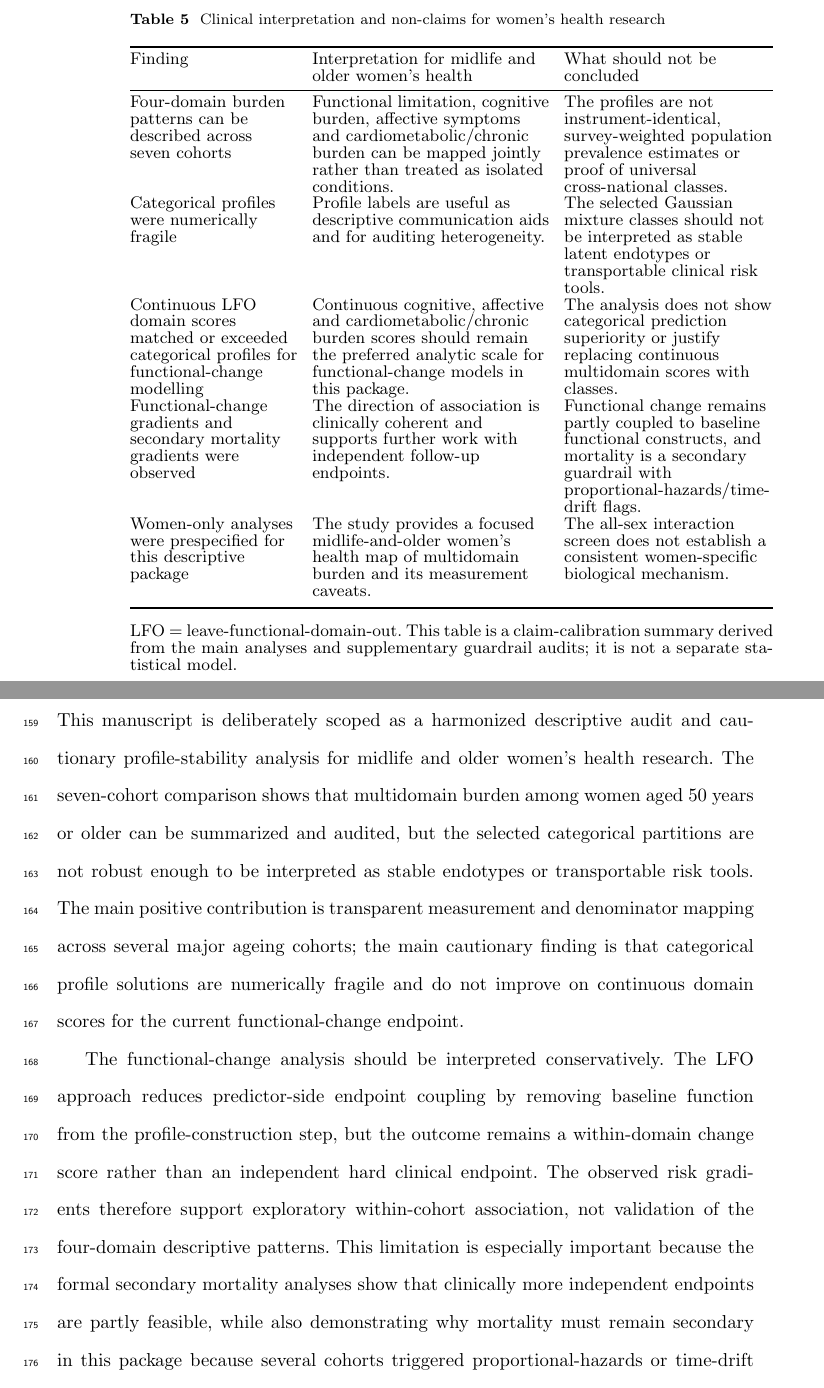
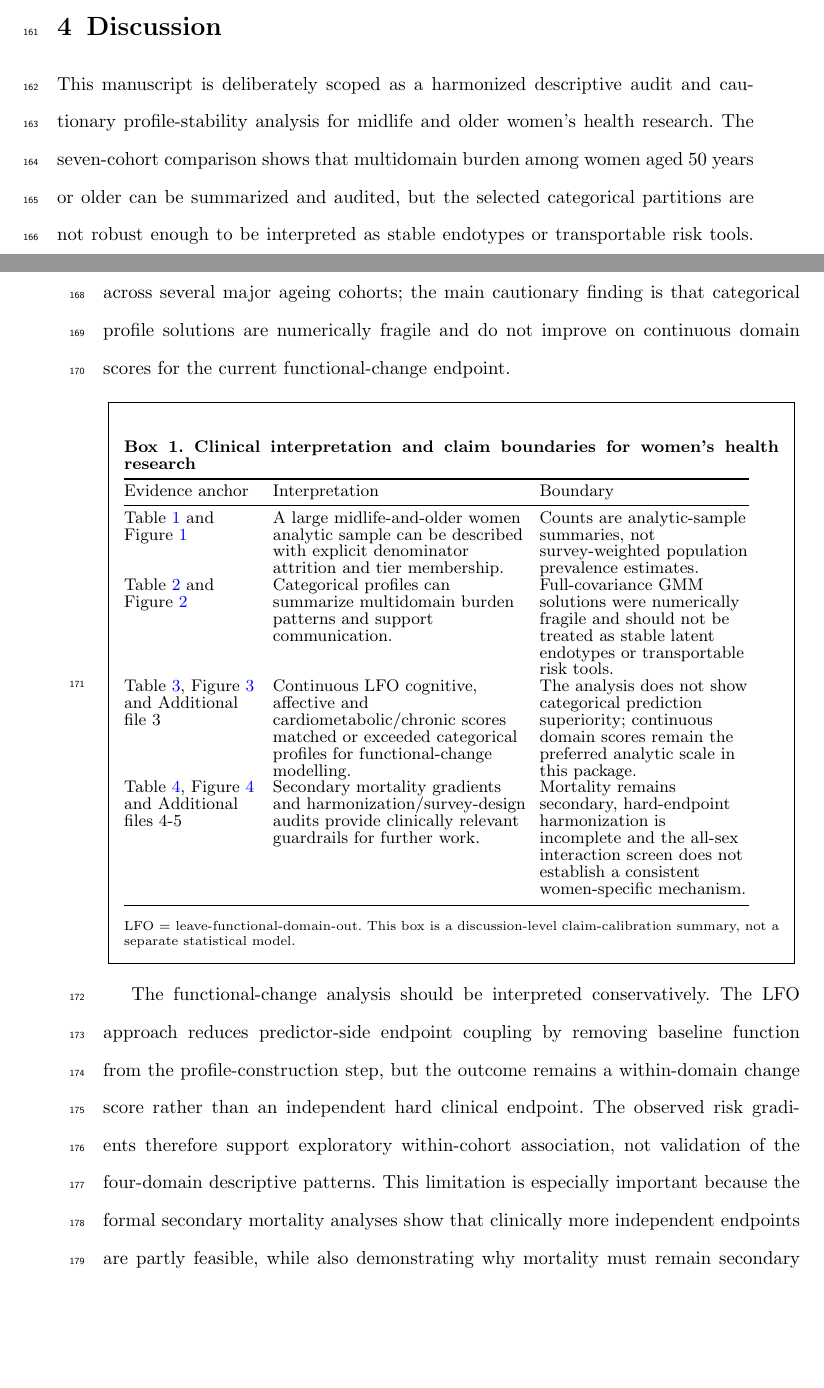
Before and after one commit to Luciky-Leo/older-women-multidomain-burden, a LaTeX paper (manuscript_submission_snapshot/bmc_womens_health_main.tex): two parts of pages 16 and 17 of 31 before the commit and two parts of pages 15 and 16 of 30 after it, joined at a grey line, cut at the place of the change, the shorter picture padded with empty space. Compiled offline with pdfLaTeX.

Commit message:
Convert interpretation table to discussion box

```diff
--- a/manuscript_submission_snapshot/bmc_womens_health_main.tex
+++ b/manuscript_submission_snapshot/bmc_womens_health_main.tex
@@ -203,32 +203,33 @@ The harmonization matrix remained central to interpretation (Figure~\ref{fig:har
 \label{fig:harmonization-risk}
 \end{figure}
 
-\FloatBarrier
-
-\begin{table}[!htbp]
-\singlespacing
-\caption{Clinical interpretation and non-claims for women's health research}\label{tab:clinical-interpretation}
-\scriptsize
-\setlength{\tabcolsep}{4pt}
-\begin{tabular}{@{}>{\raggedright\arraybackslash}p{0.24\textwidth}>{\raggedright\arraybackslash}p{0.34\textwidth}>{\raggedright\arraybackslash}p{0.30\textwidth}@{}}
-\toprule
-Finding & Interpretation for midlife and older women's health & What should not be concluded\\
-\midrule
-Four-domain burden patterns can be described across seven cohorts & Functional limitation, cognitive burden, affective symptoms and cardiometabolic/chronic burden can be mapped jointly rather than treated as isolated conditions. & The profiles are not instrument-identical, survey-weighted population prevalence estimates or proof of universal cross-national classes.\\
-Categorical profiles were numerically fragile & Profile labels are useful as descriptive communication aids and for auditing heterogeneity. & The selected Gaussian mixture classes should not be interpreted as stable latent endotypes or transportable clinical risk tools.\\
-Continuous LFO domain scores matched or exceeded categorical profiles for functional-change modelling & Continuous cognitive, affective and cardiometabolic/chronic burden scores should remain the preferred analytic scale for functional-change models in this package. & The analysis does not show categorical prediction superiority or justify replacing continuous multidomain scores with classes.\\
-Functional-change gradients and secondary mortality gradients were observed & The direction of association is clinically coherent and supports further work with independent follow-up endpoints. & Functional change remains partly coupled to baseline functional constructs, and mortality is a secondary guardrail with proportional-hazards/time-drift flags.\\
-Women-only analyses were prespecified for this descriptive package & The study provides a focused midlife-and-older women's health map of multidomain burden and its measurement caveats. & The all-sex interaction screen does not establish a consistent women-specific biological mechanism.\\
-\botrule
-\end{tabular}
-\footnotetext{LFO = leave-functional-domain-out. This table is a claim-calibration summary derived from the main analyses and supplementary guardrail audits; it is not a separate statistical model.}
-\end{table}
-
-\FloatBarrier
-
 \section{Discussion}\label{sec:discussion}
 
 This manuscript is deliberately scoped as a harmonized descriptive audit and cautionary profile-stability analysis for midlife and older women's health research. The seven-cohort comparison shows that multidomain burden among women aged 50 years or older can be summarized and audited, but the selected categorical partitions are not robust enough to be interpreted as stable endotypes or transportable risk tools. The main positive contribution is transparent measurement and denominator mapping across several major ageing cohorts; the main cautionary finding is that categorical profile solutions are numerically fragile and do not improve on continuous domain scores for the current functional-change endpoint.
+
+\begin{center}
+\setlength{\fboxsep}{8pt}
+\fbox{%
+\begin{minipage}{0.94\textwidth}
+\singlespacing
+\scriptsize
+\textbf{Box 1. Clinical interpretation and claim boundaries for women's health research}\par
+\vspace{4pt}
+\setlength{\tabcolsep}{3pt}
+\begin{tabular}{@{}>{\raggedright\arraybackslash}p{0.21\linewidth}>{\raggedright\arraybackslash}p{0.39\linewidth}>{\raggedright\arraybackslash}p{0.32\linewidth}@{}}
+\toprule
+Evidence anchor & Interpretation & Boundary\\
+\midrule
+Table~\ref{tab:baseline-clinical} and Figure~\ref{fig:cohort-flow} & A large midlife-and-older women analytic sample can be described with explicit denominator attrition and tier membership. & Counts are analytic-sample summaries, not survey-weighted population prevalence estimates.\\
+Table~\ref{tab:stability} and Figure~\ref{fig:stability} & Categorical profiles can summarize multidomain burden patterns and support communication. & Full-covariance GMM solutions were numerically fragile and should not be treated as stable latent endotypes or transportable risk tools.\\
+Table~\ref{tab:lfo-functional}, Figure~\ref{fig:lfo-functional} and Additional file 3 & Continuous LFO cognitive, affective and cardiometabolic/chronic scores matched or exceeded categorical profiles for functional-change modelling. & The analysis does not show categorical prediction superiority; continuous domain scores remain the preferred analytic scale in this package.\\
+Table~\ref{tab:mortality-secondary}, Figure~\ref{fig:harmonization-risk} and Additional files 4-5 & Secondary mortality gradients and harmonization/survey-design audits provide clinically relevant guardrails for further work. & Mortality remains secondary, hard-endpoint harmonization is incomplete and the all-sex interaction screen does not establish a consistent women-specific mechanism.\\
+\botrule
+\end{tabular}
+\vspace{4pt}
+\par\footnotesize LFO = leave-functional-domain-out. This box is a discussion-level claim-calibration summary, not a separate statistical model.
+\end{minipage}}
+\end{center}
 
 The functional-change analysis should be interpreted conservatively. The LFO approach reduces predictor-side endpoint coupling by removing baseline function from the profile-construction step, but the outcome remains a within-domain change score rather than an independent hard clinical endpoint. The observed risk gradients therefore support exploratory within-cohort association, not validation of the four-domain descriptive patterns. This limitation is especially important because the formal secondary mortality analyses show that clinically more independent endpoints are partly feasible, while also demonstrating why mortality must remain secondary in this package because several cohorts triggered proportional-hazards or time-drift guardrails.
 
```
Also changed, not shown: PUBLIC_RELEASE_QC.md (+1 -1 lines), metadata/excluded_files_manifest.csv (+3 -0 lines), metadata/file_manifest.csv, manuscript_submission_snapshot/bmc_womens_health_main.tex (4 more changed lines), 1 other file.
